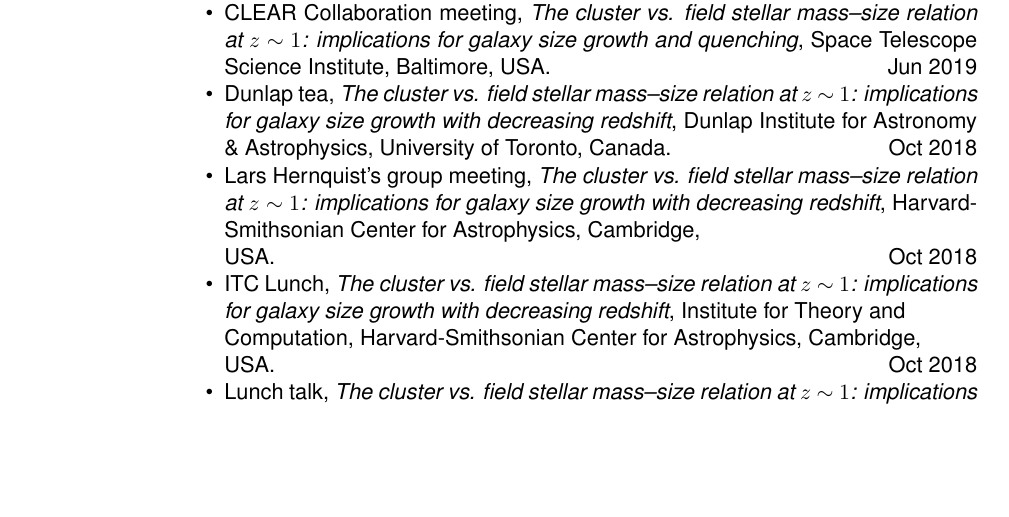
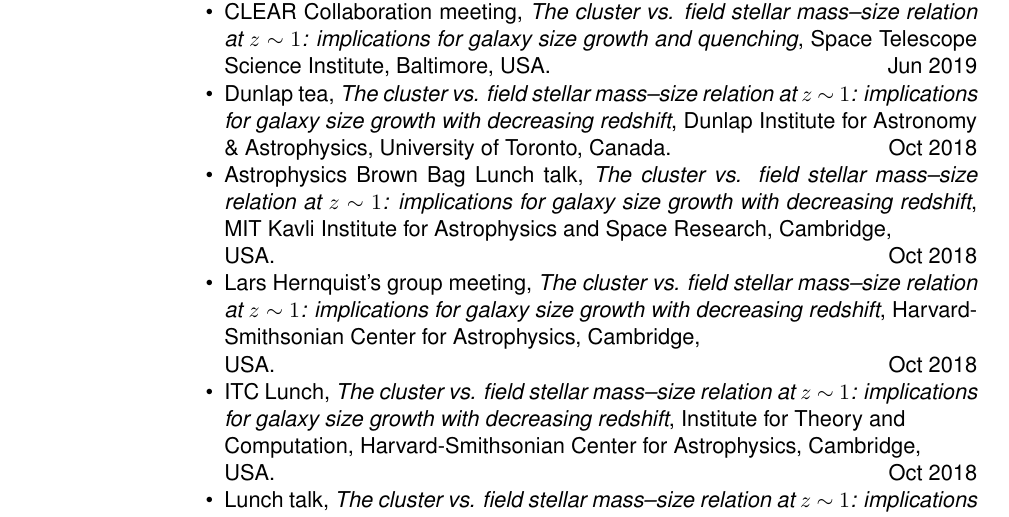
Before and after one commit to jkmatharu/jkmatharu.github.io, a LaTeX CV (images/Jas_cv.tex): part of page 2 of 3, cut so that both start at the same text, the shorter picture padded with empty space. Compiled offline with pdfLaTeX.

Commit message:
updated cv

```diff
--- a/images/Jas_cv.tex
+++ b/images/Jas_cv.tex
@@ -381,6 +381,7 @@
 \item Extragalactic Lunch, {\it Understanding Environmental Quenching at High-redshift}, Mitchell Institute for Fundamental Physics and Astronomy, Texas A\&M \\University, College Station, TX, USA. \hfill Oct 2019
 \item CLEAR Collaboration meeting, {\it The cluster vs. field stellar mass--size relation at $z~\mathtt{\sim}~1$: implications for galaxy size growth and quenching}, Space Telescope Science Institute, Baltimore, USA. \hfill Jun 2019
 \item Dunlap tea, {\it The cluster vs. field stellar mass--size relation at $z~\mathtt{\sim}~1$: implications for galaxy size growth with decreasing redshift}, Dunlap Institute for Astronomy \& Astrophysics, University of Toronto, Canada. \hfill Oct 2018
+\item Astrophysics Brown Bag Lunch talk,  {\it The cluster vs. field stellar mass--size relation at $z~\mathtt{\sim}~1$: implications for galaxy size growth with decreasing redshift}, MIT Kavli Institute for Astrophysics and Space Research, Cambridge, \\USA. \hfill Oct 2018
 \item Lars Hernquist's group meeting, {\it The cluster vs. field stellar mass--size relation at $z~\mathtt{\sim}~1$: implications for galaxy size growth with decreasing redshift}, Harvard-Smithsonian Center for Astrophysics, Cambridge, \\USA. \hfill Oct 2018
 \item ITC Lunch, {\it The cluster vs. field stellar mass--size relation at $z~\mathtt{\sim}~1$: implications for galaxy size growth with decreasing redshift}, Institute for Theory and\\ Computation, Harvard-Smithsonian Center for Astrophysics, Cambridge,\\ USA. \hfill Oct 2018
 \item Lunch talk, {\it The cluster vs. field stellar mass--size relation at $z~\mathtt{\sim}~1$: implications for galaxy size growth with decreasing redshift}, Yale University, New Haven, USA.  \hfill Oct 2018
```
Also changed, not shown: images/Jas_cv.pdf, 3 other files.
